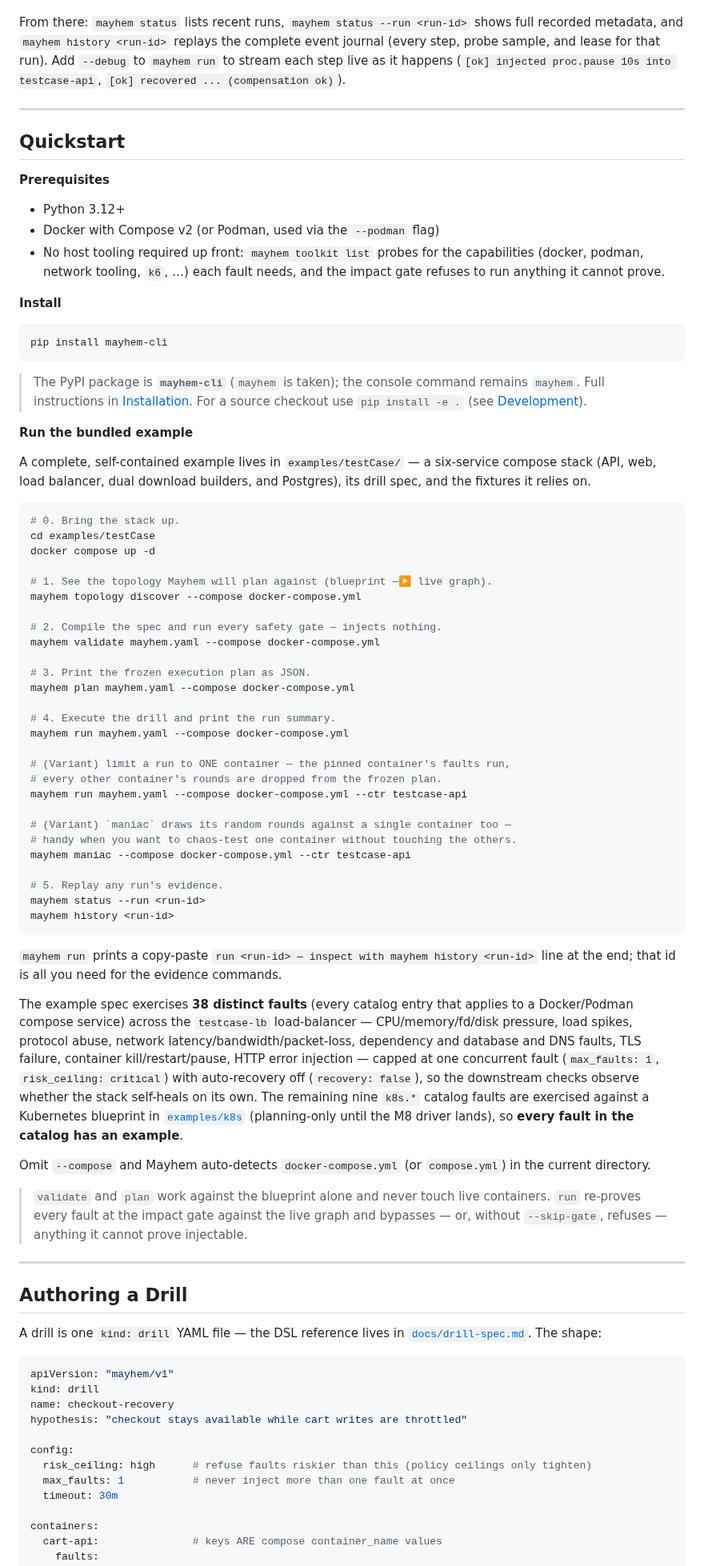
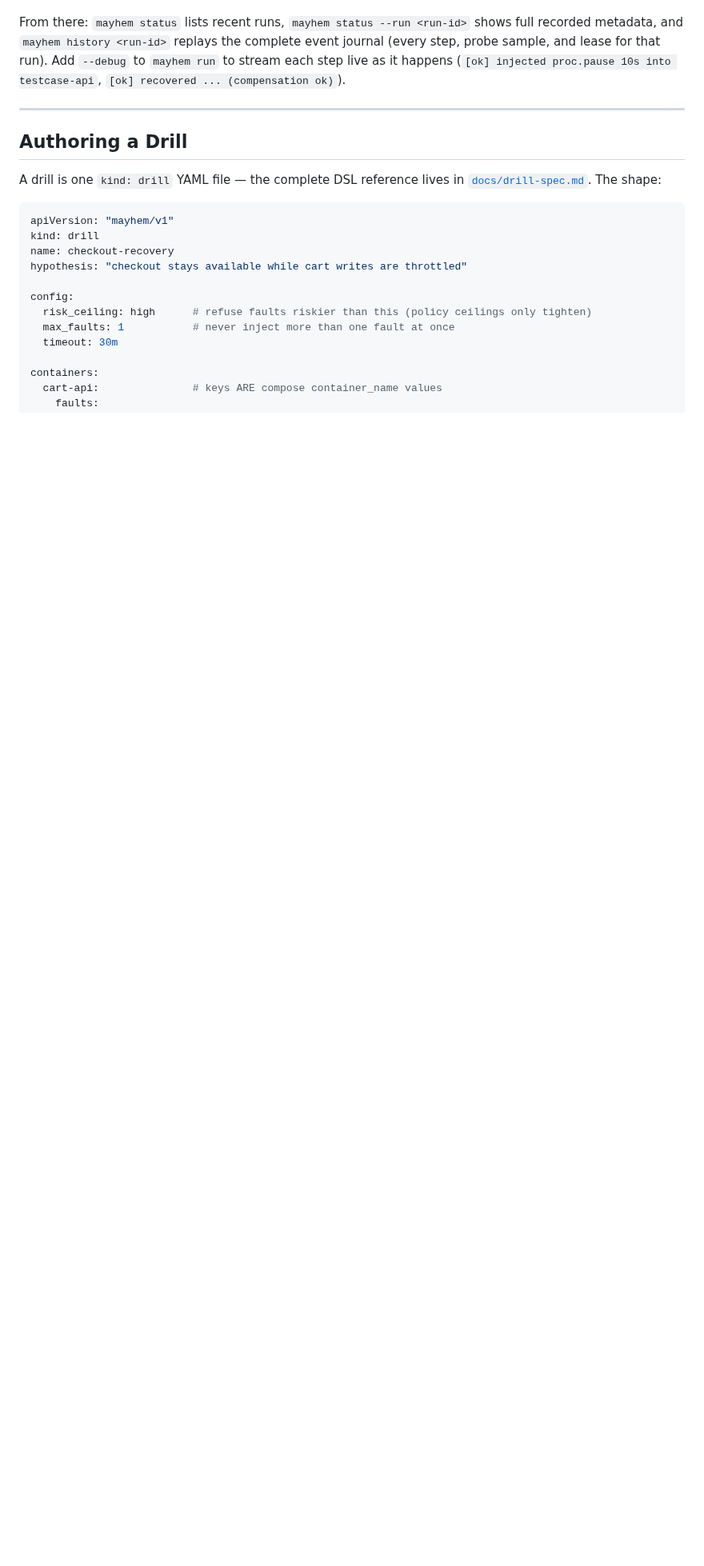
Before and after one commit to magichrist/Mayhem, a Markdown page: README.md, the part around one of its changes. Shown at 80% size. Rendered like a GitHub page; blank space fills up the shorter version.

````diff
--- a/README.md
+++ b/README.md
@@ -156,97 +112,15 @@ Reading the transcript, top to bottom:
 From there: `mayhem status` lists recent runs, `mayhem status --run <run-id>`
 shows full recorded metadata, and `mayhem history <run-id>` replays the
 complete event journal (every step, probe sample, and lease for that run).
-Add `--debug` to `mayhem run` to stream each step live as it happens (`[ok]
-injected proc.pause 10s into testcase-api`, `[ok] recovered ... (compensation
-ok)`).
-
----
-
-## Quickstart
-
-**Prerequisites**
-
-- Python 3.12+
-- Docker with Compose v2 (or Podman, used via the `--podman` flag)
-- No host tooling required up front: `mayhem toolkit list` probes for the
-  capabilities (docker, podman, network tooling, `k6`, …) each fault needs,
-  and the impact gate refuses to run anything it cannot prove.
-
-**Install**
-
-```bash
-pip install mayhem-cli
-```
-
-> The PyPI package is **`mayhem-cli`** (`mayhem` is taken); the console command
-> remains `mayhem`. Full instructions in
-> [Installation](#installation). For a source checkout use
-> `pip install -e .` (see [Development](#development)).
-
-**Run the bundled example**
-
-A complete, self-contained example lives in `examples/testCase/` — a
-six-service compose stack (API, web, load balancer, dual download builders, and
-Postgres), its drill spec, and the fixtures it relies on.
-
-```bash
-# 0. Bring the stack up.
-cd examples/testCase
-docker compose up -d
-
-# 1. See the topology Mayhem will plan against (blueprint ─▶ live graph).
-mayhem topology discover --compose docker-compose.yml
-
-# 2. Compile the spec and run every safety gate — injects nothing.
-mayhem validate mayhem.yaml --compose docker-compose.yml
-
-# 3. Print the frozen execution plan as JSON.
-mayhem plan mayhem.yaml --compose docker-compose.yml
-
-# 4. Execute the drill and print the run summary.
-mayhem run mayhem.yaml --compose docker-compose.yml
-
-# (Variant) limit a run to ONE container — the pinned container's faults run,
-# every other container's rounds are dropped from the frozen plan.
-mayhem run mayhem.yaml --compose docker-compose.yml --ctr testcase-api
-
-# (Variant) `maniac` draws its random rounds against a single container too —
-# handy when you want to chaos-test one container without touching the others.
-mayhem maniac --compose docker-compose.yml --ctr testcase-api
-
-# 5. Replay any run's evidence.
-mayhem status --run <run-id>
-mayhem history <run-id>
-```
-
-`mayhem run` prints a copy-paste `run <run-id> — inspect with mayhem history
-<run-id>` line at the end; that id is all you need for the evidence commands.
-
-The example spec exercises **38 distinct faults** (every catalog entry that
-applies to a Docker/Podman compose service) across the `testcase-lb`
-load-balancer — CPU/memory/fd/disk pressure, load spikes, protocol abuse,
-network latency/bandwidth/packet-loss, dependency and database and DNS faults,
-TLS failure, container kill/restart/pause, HTTP error injection —
-capped at one concurrent fault (`max_faults: 1`, `risk_ceiling: critical`)
-with auto-recovery off (`recovery: false`), so the downstream checks observe
-whether the stack self-heals on its own. The remaining nine `k8s.*` catalog
-faults are exercised against a Kubernetes blueprint in
-[`examples/k8s`](examples/k8s) (planning-only until the M8 driver lands), so
-**every fault in the catalog has an example**.
-
-Omit `--compose` and Mayhem auto-detects `docker-compose.yml` (or
-`compose.yml`) in the current directory.
-
-> `validate` and `plan` work against the blueprint alone and never touch live
-> containers. `run` re-proves every fault at the impact gate against the live
-> graph and bypasses — or, without `--skip-gate`, refuses — anything it cannot
-> prove injectable.
+Add `--debug` to `mayhem run` to stream each step live as it happens
+(`[ok] injected proc.pause 10s into testcase-api`,
+`[ok] recovered ... (compensation ok)`).
 
 ---
 
 ## Authoring a Drill
 
-A drill is one `kind: drill` YAML file — the DSL reference lives in
+A drill is one `kind: drill` YAML file — the complete DSL reference lives in
 [`docs/drill-spec.md`](docs/drill-spec.md). The shape:
 
 ```yaml
````
Also changed, not shown: other parts of README.md (+150 -182 lines).
